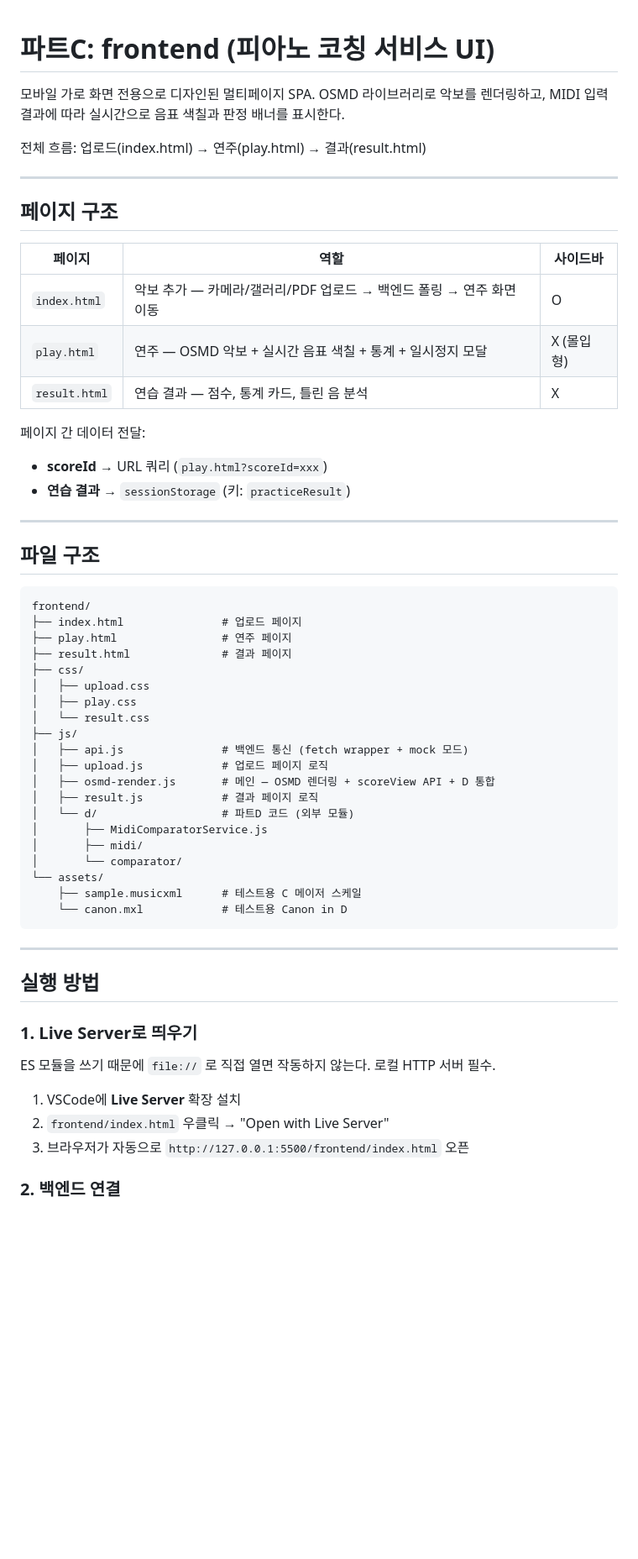
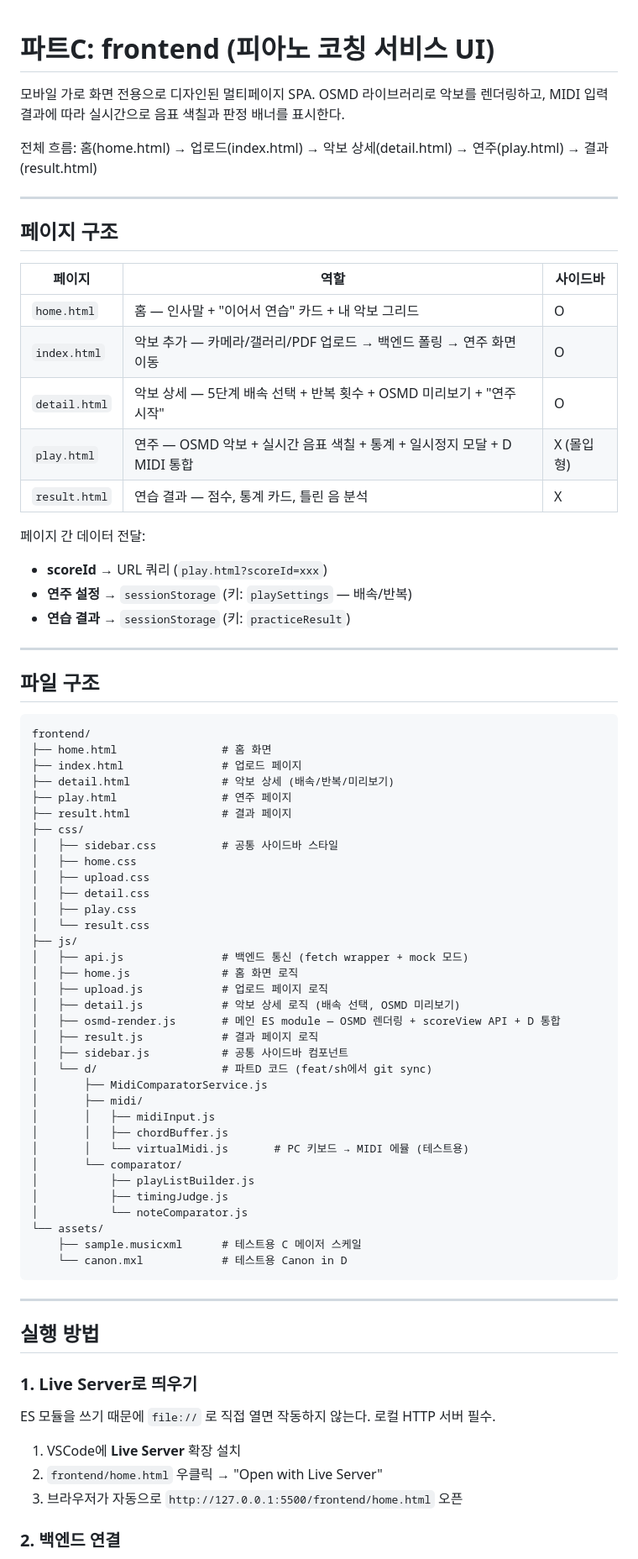
Before and after one commit to sunnn62/CSC4004-02-07, a Markdown page: README.md, the part around one of its changes. Shown at 84% size. GitHub-like rendering; blank space fills up the shorter version.

````diff
--- a/README.md
+++ b/README.md
@@ -1,7 +1,8 @@
 # 파트C: frontend (피아노 코칭 서비스 UI)
+
 모바일 가로 화면 전용으로 디자인된 멀티페이지 SPA. OSMD 라이브러리로 악보를 렌더링하고, MIDI 입력 결과에 따라 실시간으로 음표 색칠과 판정 배너를 표시한다.
 
-전체 흐름: 업로드(index.html) → 연주(play.html) → 결과(result.html)
+전체 흐름: 홈(home.html) → 업로드(index.html) → 악보 상세(detail.html) → 연주(play.html) → 결과(result.html)
 
 ---
 
@@ -9,39 +10,58 @@
 
 | 페이지 | 역할 | 사이드바 |
 |--------|------|---------|
+| `home.html` | 홈 — 인사말 + "이어서 연습" 카드 + 내 악보 그리드 | O |
 | `index.html` | 악보 추가 — 카메라/갤러리/PDF 업로드 → 백엔드 폴링 → 연주 화면 이동 | O |
-| `play.html` | 연주 — OSMD 악보 + 실시간 음표 색칠 + 통계 + 일시정지 모달 | X (몰입형) |
+| `detail.html` | 악보 상세 — 5단계 배속 선택 + 반복 횟수 + OSMD 미리보기 + "연주 시작" | O |
+| `play.html` | 연주 — OSMD 악보 + 실시간 음표 색칠 + 통계 + 일시정지 모달 + D MIDI 통합 | X (몰입형) |
 | `result.html` | 연습 결과 — 점수, 통계 카드, 틀린 음 분석 | X |
 
 페이지 간 데이터 전달:
 - **scoreId** → URL 쿼리 (`play.html?scoreId=xxx`)
+- **연주 설정** → `sessionStorage` (키: `playSettings` — 배속/반복)
 - **연습 결과** → `sessionStorage` (키: `practiceResult`)
 
 ---
 
 ## 파일 구조
+
 ```
 frontend/
+├── home.html                # 홈 화면
 ├── index.html               # 업로드 페이지
+├── detail.html              # 악보 상세 (배속/반복/미리보기)
 ├── play.html                # 연주 페이지
 ├── result.html              # 결과 페이지
 ├── css/
+│   ├── sidebar.css          # 공통 사이드바 스타일
+│   ├── home.css
 │   ├── upload.css
+│   ├── detail.css
 │   ├── play.css
 │   └── result.css
 ├── js/
 │   ├── api.js               # 백엔드 통신 (fetch wrapper + mock 모드)
+│   ├── home.js              # 홈 화면 로직
 │   ├── upload.js            # 업로드 페이지 로직
-│   ├── osmd-render.js       # 메인 — OSMD 렌더링 + scoreView API + D 통합
+│   ├── detail.js            # 악보 상세 로직 (배속 선택, OSMD 미리보기)
+│   ├── osmd-render.js       # 메인 ES module — OSMD 렌더링 + scoreView API + D 통합
 │   ├── result.js            # 결과 페이지 로직
-│   └── d/                   # 파트D 코드 (외부 모듈)
+│   ├── sidebar.js           # 공통 사이드바 컴포넌트
+│   └── d/                   # 파트D 코드 (feat/sh에서 git sync)
 │       ├── MidiComparatorService.js
 │       ├── midi/
+│       │   ├── midiInput.js
+│       │   ├── chordBuffer.js
+│       │   └── virtualMidi.js       # PC 키보드 → MIDI 에뮬 (테스트용)
 │       └── comparator/
+│           ├── playListBuilder.js
+│           ├── timingJudge.js
+│           └── noteComparator.js
 └── assets/
     ├── sample.musicxml      # 테스트용 C 메이저 스케일
     └── canon.mxl            # 테스트용 Canon in D
 ```
+
 ---
 
 ## 실행 방법
@@ -51,8 +71,8 @@ frontend/
 ES 모듈을 쓰기 때문에 `file://` 로 직접 열면 작동하지 않는다. 로컬 HTTP 서버 필수.
 
 1. VSCode에 **Live Server** 확장 설치
-2. `frontend/index.html` 우클릭 → "Open with Live Server"
-3. 브라우저가 자동으로 `http://127.0.0.1:5500/frontend/index.html` 오픈
+2. `frontend/home.html` 우클릭 → "Open with Live Server"
+3. 브라우저가 자동으로 `http://127.0.0.1:5500/frontend/home.html` 오픈
 
 ### 2. 백엔드 연결
 
````
Also changed, not shown: other parts of README.md (+96 -42 lines).
